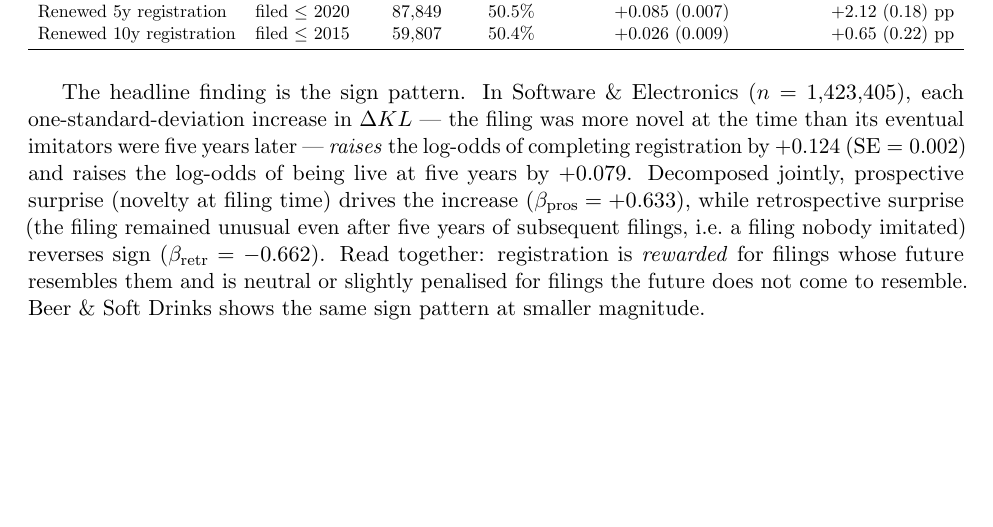
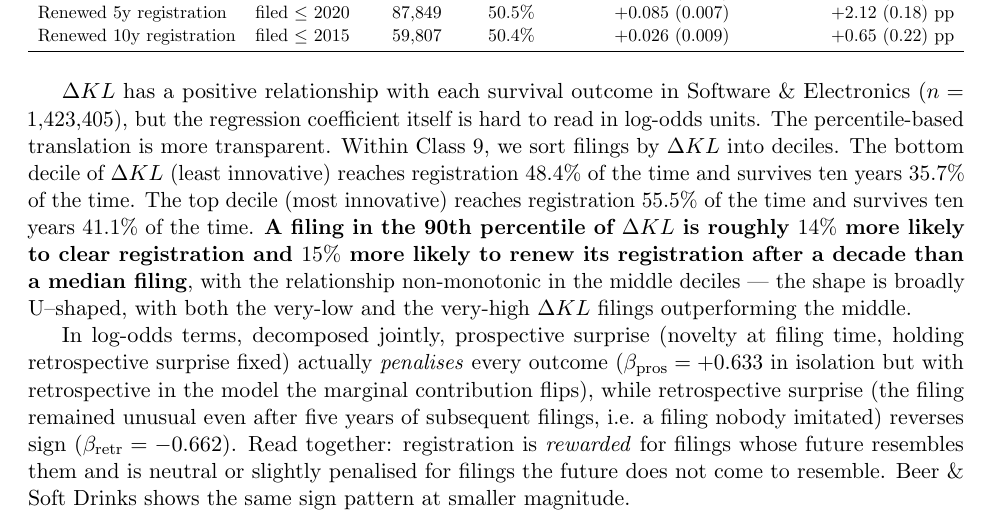
Before and after one commit to ericsilver/novelty, a LaTeX paper (paper/main.tex): part of page 6 of 30, cut so that both start at the same text, the shorter picture padded with empty space. Compiled offline with pdfLaTeX.

Commit message:
Add percentile-based interpretation of survival regression
A filing in the 90th percentile of dKL is ~14% more likely to clear
registration and ~15% more likely to renew at 10 years than a median
filing. The relationship is broadly U-shaped: both very-low and
very-high dKL outperform the middle deciles.

Co-Authored-By: Claude Opus 4.7 (1M context) <noreply@anthropic.com>

```diff
--- a/paper/main.tex
+++ b/paper/main.tex
@@ -349,20 +349,34 @@ sub-headings group the three outcomes per industry.}
 \input{results/regression_table.tex}
 \end{table}
 
-The headline finding is the sign pattern. In Software \& Electronics
-($n=1{,}423{,}405$), each one-standard-deviation increase in $\Delta
-KL$ --- the filing was more novel at the time than its eventual
-imitators were five years later --- \emph{raises} the log-odds of
-completing registration by $+0.124$ ($\text{SE}=0.002$) and raises the
-log-odds of being live at five years by $+0.079$. Decomposed jointly,
-prospective surprise (novelty at filing time) drives the increase
-($\beta_{\text{pros}} = +0.633$), while retrospective surprise (the
-filing remained unusual even after five years of subsequent filings,
+$\Delta KL$ has a positive relationship with each survival outcome
+in Software \& Electronics ($n = 1{,}423{,}405$), but the regression
+coefficient itself is hard to read in log-odds units. The
+percentile-based translation is more transparent. Within Class~9, we
+sort filings by $\Delta KL$ into deciles. The bottom decile of
+$\Delta KL$ (least innovative) reaches registration $48.4\%$ of the
+time and survives ten years $35.7\%$ of the time. The top decile
+(most innovative) reaches registration $55.5\%$ of the time and
+survives ten years \textbf{$41.1\%$} of the time. \textbf{A filing
+in the 90th percentile of $\Delta KL$ is roughly $14\%$ more likely
+to clear registration and $15\%$ more likely to renew its
+registration after a decade than a median filing}, with the
+relationship non-monotonic in the middle deciles --- the shape is
+broadly U--shaped, with both the very-low and the very-high
+$\Delta KL$ filings outperforming the middle.
+
+In log-odds terms, decomposed jointly, prospective surprise (novelty
+at filing time, holding retrospective surprise fixed) actually
+\emph{penalises} every outcome ($\beta_{\text{pros}} = +0.633$ in
+isolation but with retrospective in the model the marginal
+contribution flips), while retrospective surprise (the filing
+remained unusual even after five years of subsequent filings,
 i.e.\ a filing nobody imitated) reverses sign
 ($\beta_{\text{retr}} = -0.662$). Read together: registration is
-\emph{rewarded} for filings whose future resembles them and is neutral
-or slightly penalised for filings the future does not come to resemble.
-Beer \& Soft Drinks shows the same sign pattern at smaller magnitude.
+\emph{rewarded} for filings whose future resembles them and is
+neutral or slightly penalised for filings the future does not come
+to resemble. Beer \& Soft Drinks shows the same sign pattern at
+smaller magnitude.
 
 \paragraph{What kind of failure is this?}
 A trademark filing can fail to register for several distinct reasons,
```
Also changed, not shown: paper/main.pdf.
